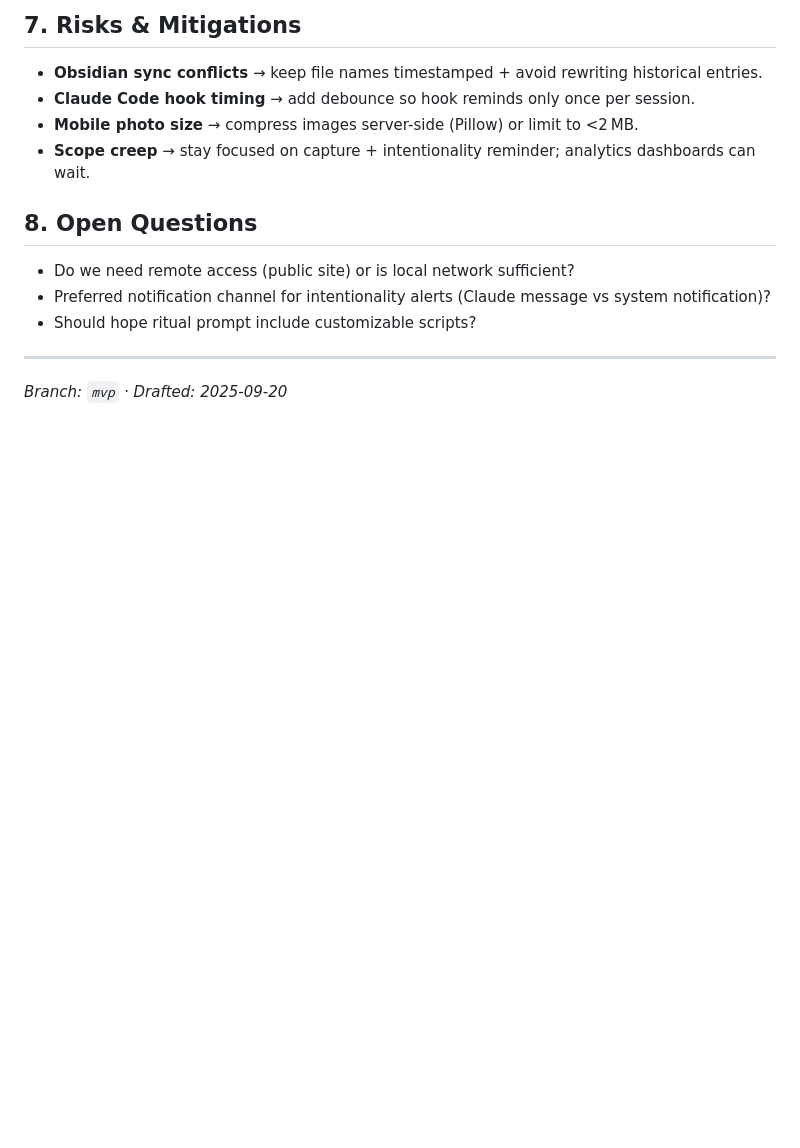
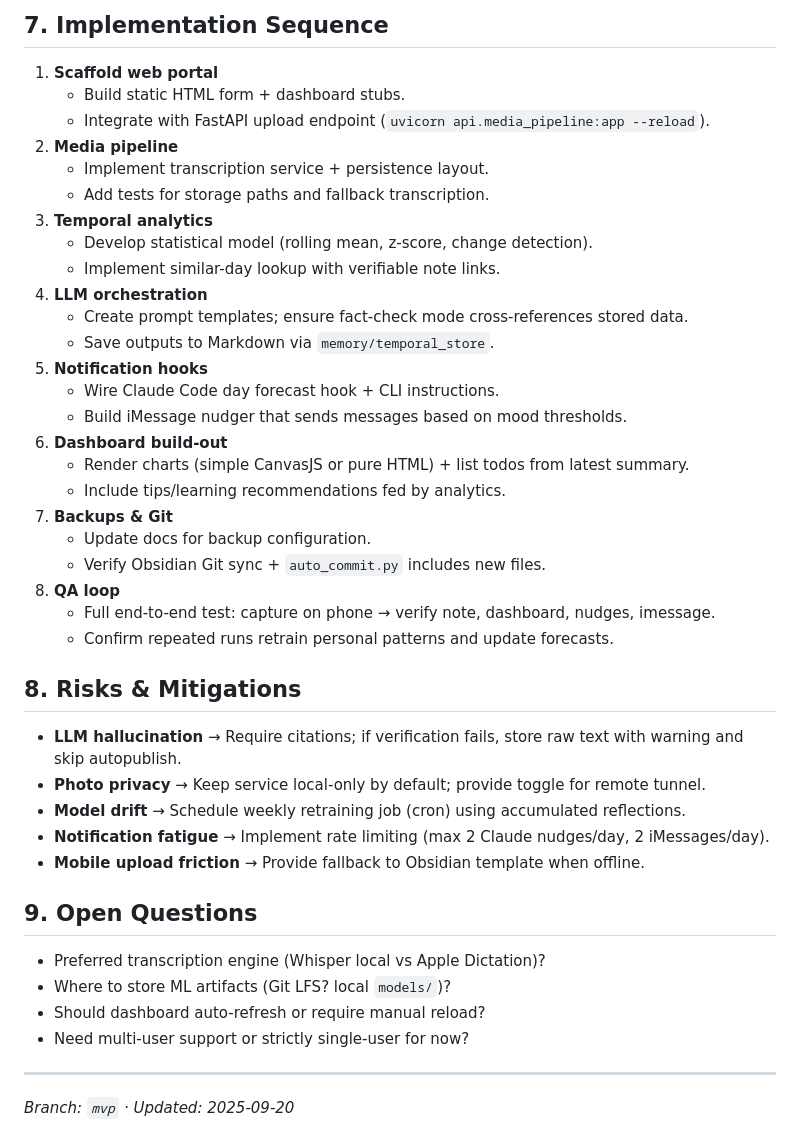
Before and after one commit to Tar-ive/brain-system, a Markdown page: docs/MVP_TEMPORAL_SUITE_PLAN.md, the part around one of its changes. Rendered like a GitHub page; blank space fills up the shorter version.

```diff
--- a/docs/MVP_TEMPORAL_SUITE_PLAN.md
+++ b/docs/MVP_TEMPORAL_SUITE_PLAN.md
@@ -55,14 +53,42 @@ Deliver a minimal but end-to-end workflow that keeps daily intentions, execution
 
-## 7. Risks & Mitigations
-- **Obsidian sync conflicts** → keep file names timestamped + avoid rewriting historical entries.
-- **Claude Code hook timing** → add debounce so hook reminds only once per session.
-- **Mobile photo size** → compress images server-side (Pillow) or limit to <2 MB.
-- **Scope creep** → stay focused on capture + intentionality reminder; analytics dashboards can wait.
+## 7. Implementation Sequence
+1. **Scaffold web portal**
+   - Build static HTML form + dashboard stubs.
+   - Integrate with FastAPI upload endpoint (`uvicorn api.media_pipeline:app --reload`).
+2. **Media pipeline**
+   - Implement transcription service + persistence layout.
+   - Add tests for storage paths and fallback transcription.
+3. **Temporal analytics**
+   - Develop statistical model (rolling mean, z-score, change detection).
+   - Implement similar-day lookup with verifiable note links.
+4. **LLM orchestration**
+   - Create prompt templates; ensure fact-check mode cross-references stored data.
+   - Save outputs to Markdown via `memory/temporal_store`.
+5. **Notification hooks**
+   - Wire Claude Code day forecast hook + CLI instructions.
+   - Build iMessage nudger that sends messages based on mood thresholds.
+6. **Dashboard build-out**
+   - Render charts (simple CanvasJS or pure HTML) + list todos from latest summary.
+   - Include tips/learning recommendations fed by analytics.
+7. **Backups & Git**
+   - Update docs for backup configuration.
+   - Verify Obsidian Git sync + `auto_commit.py` includes new files.
+8. **QA loop**
+   - Full end-to-end test: capture on phone → verify note, dashboard, nudges, imessage.
+   - Confirm repeated runs retrain personal patterns and update forecasts.
 
-## 8. Open Questions
-- Do we need remote access (public site) or is local network sufficient?
-- Preferred notification channel for intentionality alerts (Claude message vs system notification)?
-- Should hope ritual prompt include customizable scripts?
+## 8. Risks & Mitigations
+- **LLM hallucination** → Require citations; if verification fails, store raw text with warning and skip autopublish.
+- **Photo privacy** → Keep service local-only by default; provide toggle for remote tunnel.
+- **Model drift** → Schedule weekly retraining job (cron) using accumulated reflections.
+- **Notification fatigue** → Implement rate limiting (max 2 Claude nudges/day, 2 iMessages/day).
+- **Mobile upload friction** → Provide fallback to Obsidian template when offline.
+
+## 9. Open Questions
+- Preferred transcription engine (Whisper local vs Apple Dictation)?
+- Where to store ML artifacts (Git LFS? local `models/`)?
+- Should dashboard auto-refresh or require manual reload?
+- Need multi-user support or strictly single-user for now?
 
 ---
-*Branch: `mvp` · Drafted: 2025-09-20*
+*Branch: `mvp` · Updated: 2025-09-20*
```
Also changed, not shown: other parts of docs/MVP_TEMPORAL_SUITE_PLAN.md (+41 -43 lines).
